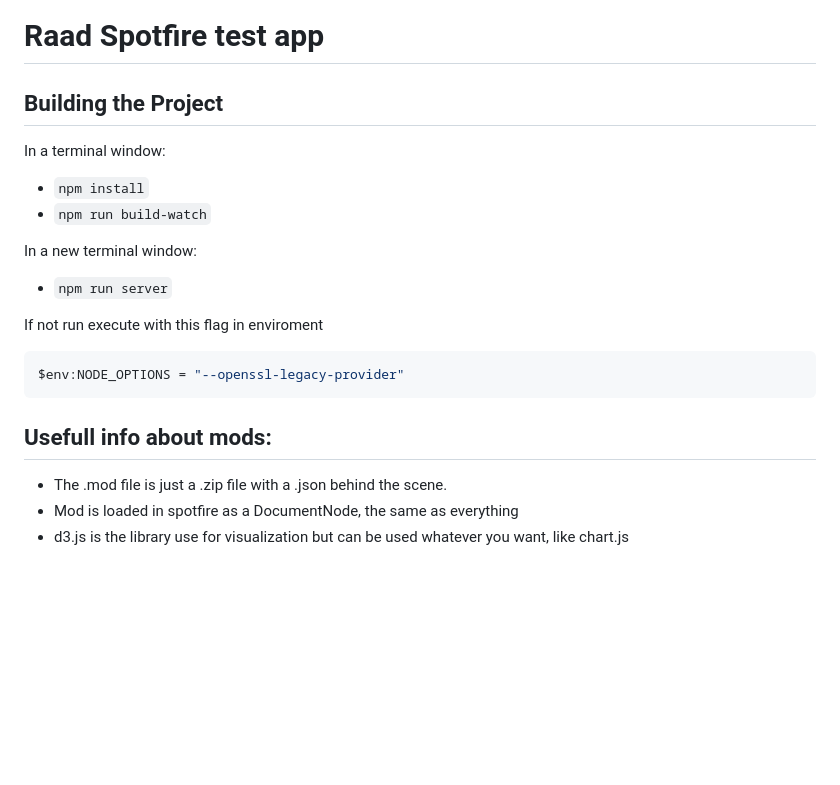
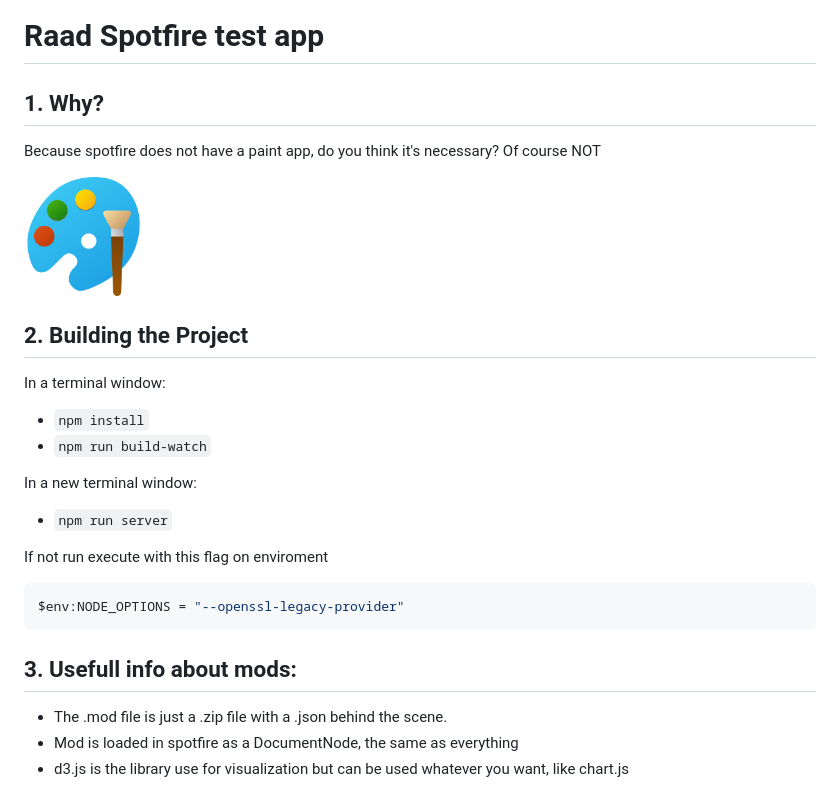
Before and after one commit to RubenArce-pki/Spotfire-Mods-Paint, a Markdown page: README.md, the part around the change. GitHub-like rendering; pictures changed too: assets/icon.png (added); blank space fills up the shorter version.

````diff
--- a/README.md
+++ b/README.md
@@ -1,6 +1,11 @@
 # Raad Spotfire test app
 
-## Building the Project
+## 1. Why?
+Because spotfire does not have a paint app, do you think it's necessary? Of course NOT
+
+<img src="assets/icon.png" width="15%"/>
+
+## 2. Building the Project
 In a terminal window:
 - `npm install`
 - `npm run build-watch`
@@ -9,12 +14,12 @@ In a new terminal window:
 - `npm run server`
 
 
-If not run execute with this flag in enviroment
+If not run execute with this flag on enviroment
 ```shell
 $env:NODE_OPTIONS = "--openssl-legacy-provider"
 ```
 
-## Usefull info about mods:
+## 3. Usefull info about mods:
 
 - The .mod file is just a .zip file with a .json behind the scene.
 - Mod is loaded in spotfire as a DocumentNode, the same as everything
````
Also changed, not shown: assets/displayvalue.png (deleted), 4 other files.
